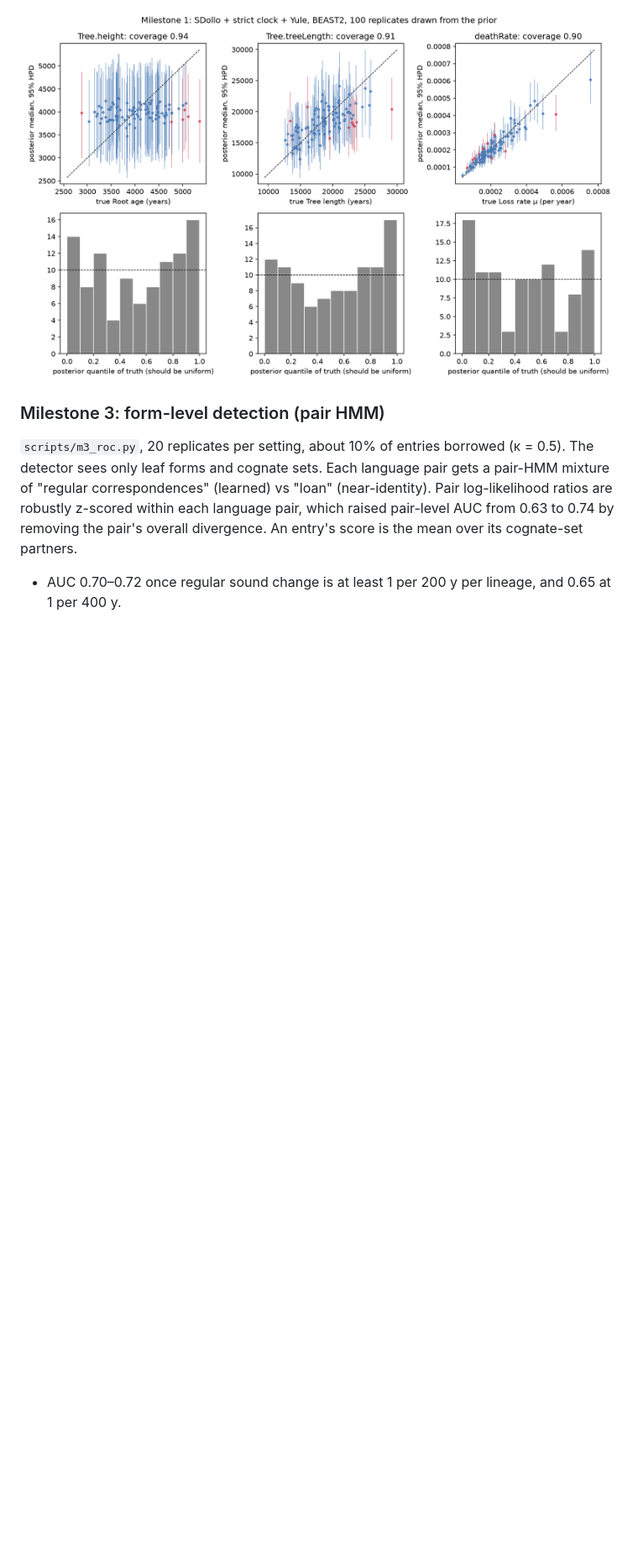
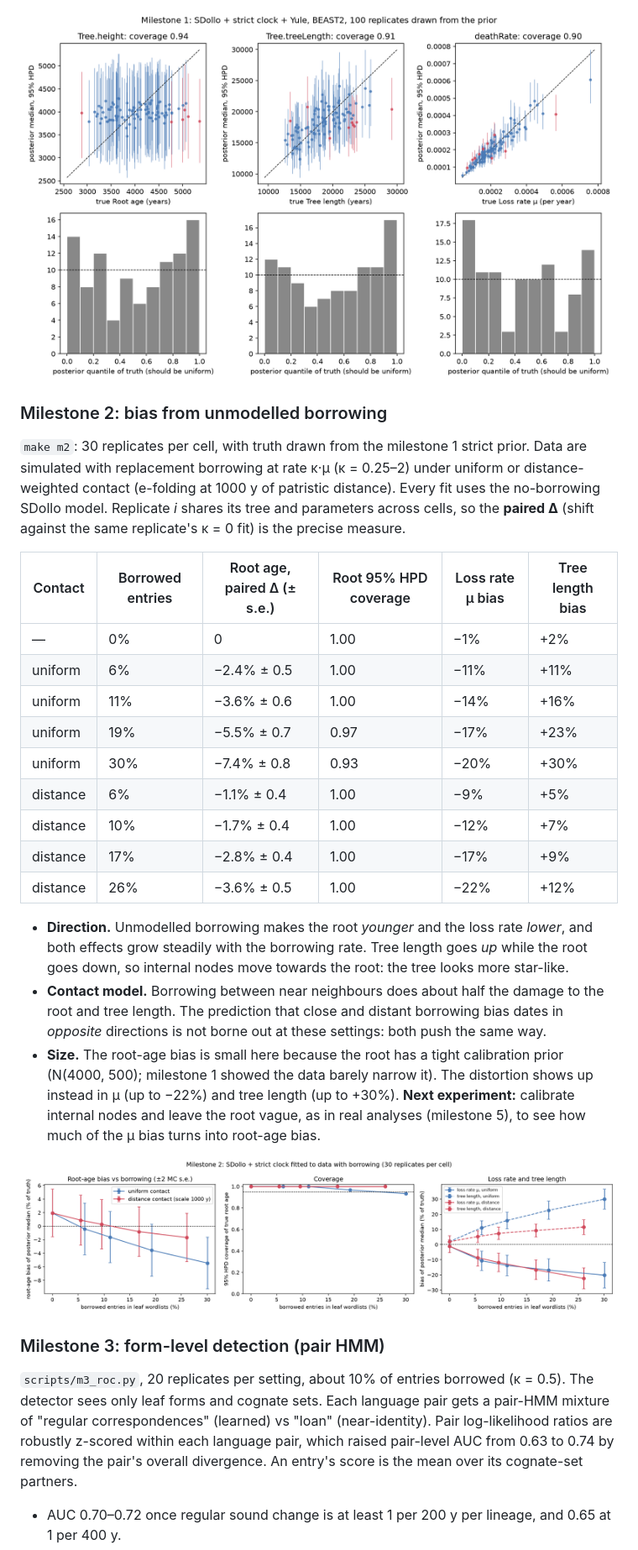
Before and after one commit to GusGus2004/borrowing-dating, a Markdown page: README.md, the part around one of its changes. Shown at 84% size. GitHub-like rendering; pictures changed too: figures/m2_bias_curve.png; blank space fills up the shorter version.

Commit message:
Milestone 2 results: bias curve from unmodelled borrowing

```diff
--- a/README.md
+++ b/README.md
@@ -36,6 +36,44 @@ tree length much more than the absolute root. The milestone 2 summary
 therefore also reports bias in μ and tree length.
 
 ![](figures/m1_coverage_strict.png)
+
+### Milestone 2: bias from unmodelled borrowing
+
+`make m2`: 30 replicates per cell, with truth drawn from the milestone 1
+strict prior. Data are simulated with replacement borrowing at rate κ·μ
+(κ = 0.25–2) under uniform or distance-weighted contact (e-folding at 1000 y
+of patristic distance). Every fit uses the no-borrowing SDollo model.
+Replicate *i* shares its tree and parameters across cells, so the **paired
+Δ** (shift against the same replicate's κ = 0 fit) is the precise measure.
+
+| Contact | Borrowed entries | Root age, paired Δ (± s.e.) | Root 95% HPD coverage | Loss rate μ bias | Tree length bias |
+|---|---|---|---|---|---|
+| — | 0% | 0 | 1.00 | −1% | +2% |
+| uniform | 6% | −2.4% ± 0.5 | 1.00 | −11% | +11% |
+| uniform | 11% | −3.6% ± 0.6 | 1.00 | −14% | +16% |
+| uniform | 19% | −5.5% ± 0.7 | 0.97 | −17% | +23% |
+| uniform | 30% | −7.4% ± 0.8 | 0.93 | −20% | +30% |
+| distance | 6% | −1.1% ± 0.4 | 1.00 | −9% | +5% |
+| distance | 10% | −1.7% ± 0.4 | 1.00 | −12% | +7% |
+| distance | 17% | −2.8% ± 0.4 | 1.00 | −17% | +9% |
+| distance | 26% | −3.6% ± 0.5 | 1.00 | −22% | +12% |
+
+* **Direction.** Unmodelled borrowing makes the root *younger* and the loss
+  rate *lower*, and both effects grow steadily with the borrowing rate.
+  Tree length goes *up* while the root goes down, so internal nodes move
+  towards the root: the tree looks more star-like.
+* **Contact model.** Borrowing between near neighbours does about half the
+  damage to the root and tree length. The prediction that close and distant
+  borrowing bias dates in *opposite* directions is not borne out at these
+  settings: both push the same way.
+* **Size.** The root-age bias is small here because the root has a tight
+  calibration prior (N(4000, 500); milestone 1 showed the data barely narrow
+  it). The distortion shows up instead in μ (up to −22%) and tree length (up
+  to +30%). **Next experiment:** calibrate internal nodes and leave the root
+  vague, as in real analyses (milestone 5), to see how much of the μ bias
+  turns into root-age bias.
+
+![](figures/m2_bias_curve.png)
 
 ### Milestone 3: form-level detection (pair HMM)
 
```
Also changed, not shown: other parts of README.md (+1 -1 lines).
